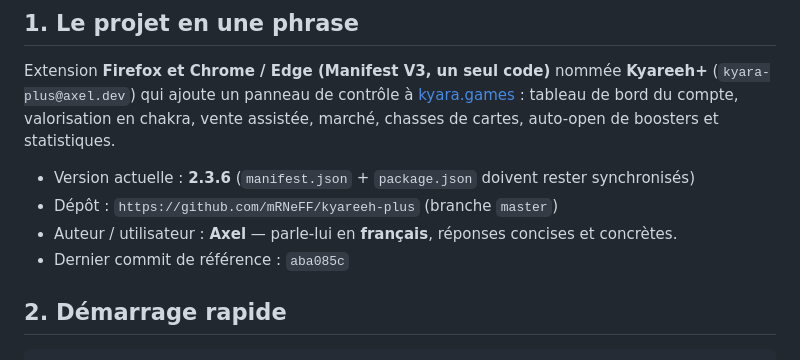
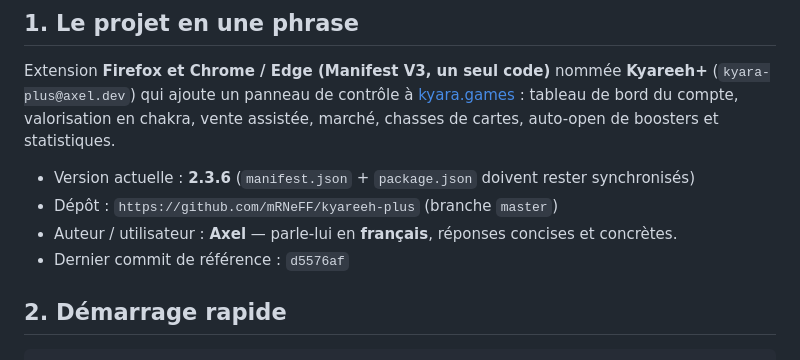
Before and after one commit to mRNeFF/kyareeh-plus, a Markdown page: AGENTS.md, the part around the change. Rendered like a GitHub page.

Commit message:
Documentation : reference 2.3.6

```diff
--- a/AGENTS.md
+++ b/AGENTS.md
@@ -13,7 +13,7 @@ auto-open de boosters et statistiques.
 - Version actuelle : **2.3.6** (`manifest.json` + `package.json` doivent rester synchronisés)
 - Dépôt : `https://github.com/mRNeFF/kyareeh-plus` (branche `master`)
 - Auteur / utilisateur : **Axel** — parle-lui en **français**, réponses concises et concrètes.
-- Dernier commit de référence : `aba085c`
+- Dernier commit de référence : `d5576af`
 
 ## 2. Démarrage rapide
 
```
